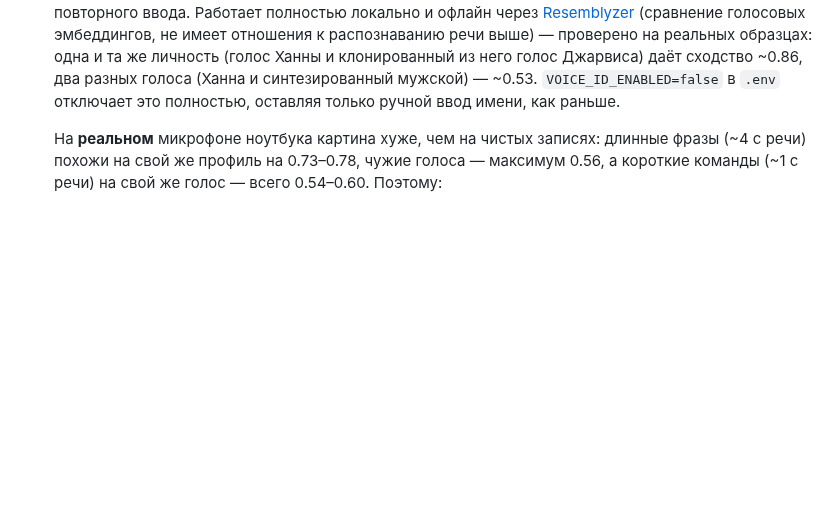
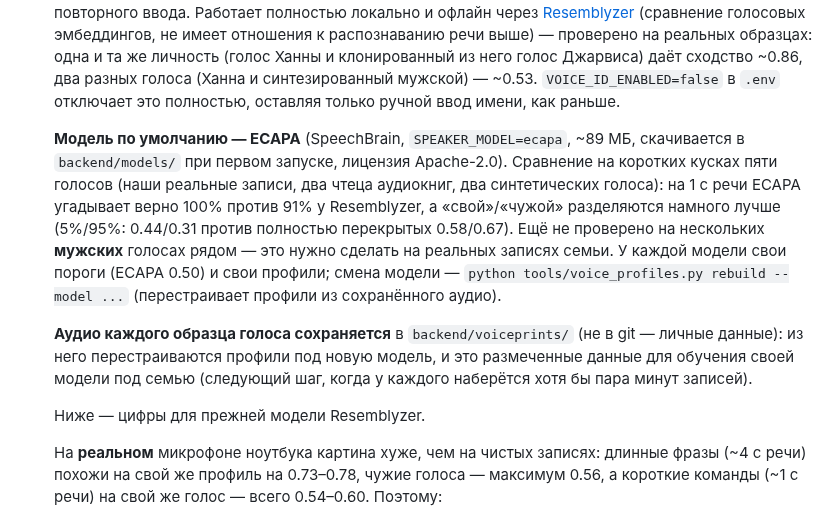
Before and after one commit to malma0/smarhome, a Markdown page: README.md, the part around the change. Rendered like a GitHub page; blank space fills up the shorter version.

Commit message:
docs: ECAPA speaker model, saved voice audio, profile rebuild tool

```diff
--- a/README.md
+++ b/README.md
@@ -279,6 +279,25 @@ Home Assistant не нужен — только Claude API ключ.
    разных голоса (Ханна и синтезированный мужской) — ~0.53. `VOICE_ID_ENABLED=false`
    в `.env` отключает это полностью, оставляя только ручной ввод имени, как
    раньше.
+
+   **Модель по умолчанию — ECAPA** (SpeechBrain, `SPEAKER_MODEL=ecapa`,
+   ~89 МБ, скачивается в `backend/models/` при первом запуске, лицензия
+   Apache-2.0). Сравнение на коротких кусках пяти голосов (наши реальные
+   записи, два чтеца аудиокниг, два синтетических голоса): на 1 с речи
+   ECAPA угадывает верно 100% против 91% у Resemblyzer, а «свой»/«чужой»
+   разделяются намного лучше (5%/95%: 0.44/0.31 против полностью
+   перекрытых 0.58/0.67). Ещё не проверено на нескольких **мужских**
+   голосах рядом — это нужно сделать на реальных записях семьи. У каждой
+   модели свои пороги (ECAPA 0.50) и свои профили; смена модели —
+   `python tools/voice_profiles.py rebuild --model ...` (перестраивает
+   профили из сохранённого аудио).
+
+   **Аудио каждого образца голоса сохраняется** в `backend/voiceprints/`
+   (не в git — личные данные): из него перестраиваются профили под новую
+   модель, и это размеченные данные для обучения своей модели под семью
+   (следующий шаг, когда у каждого наберётся хотя бы пара минут записей).
+
+   Ниже — цифры для прежней модели Resemblyzer.
 
    На **реальном** микрофоне ноутбука картина хуже, чем на чистых
    записях: длинные фразы (~4 с речи) похожи на свой же профиль на
```
